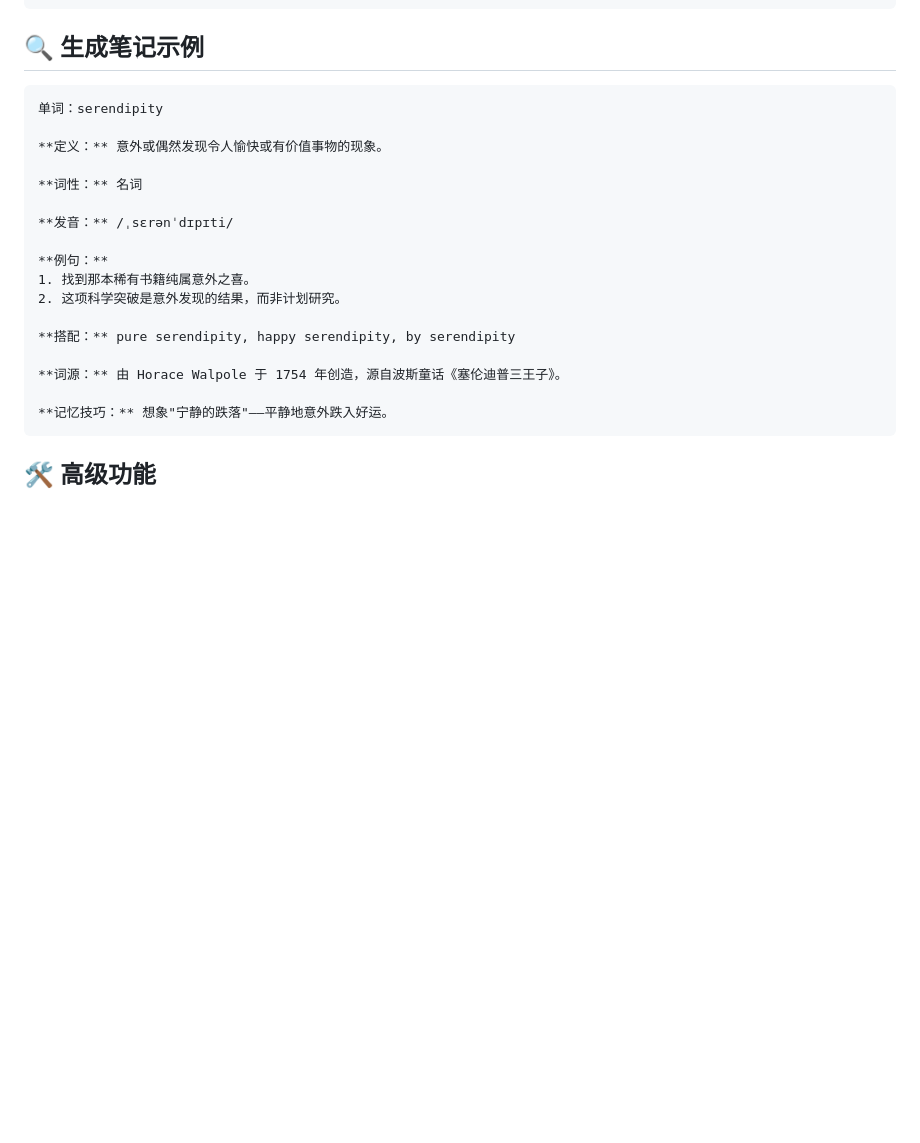
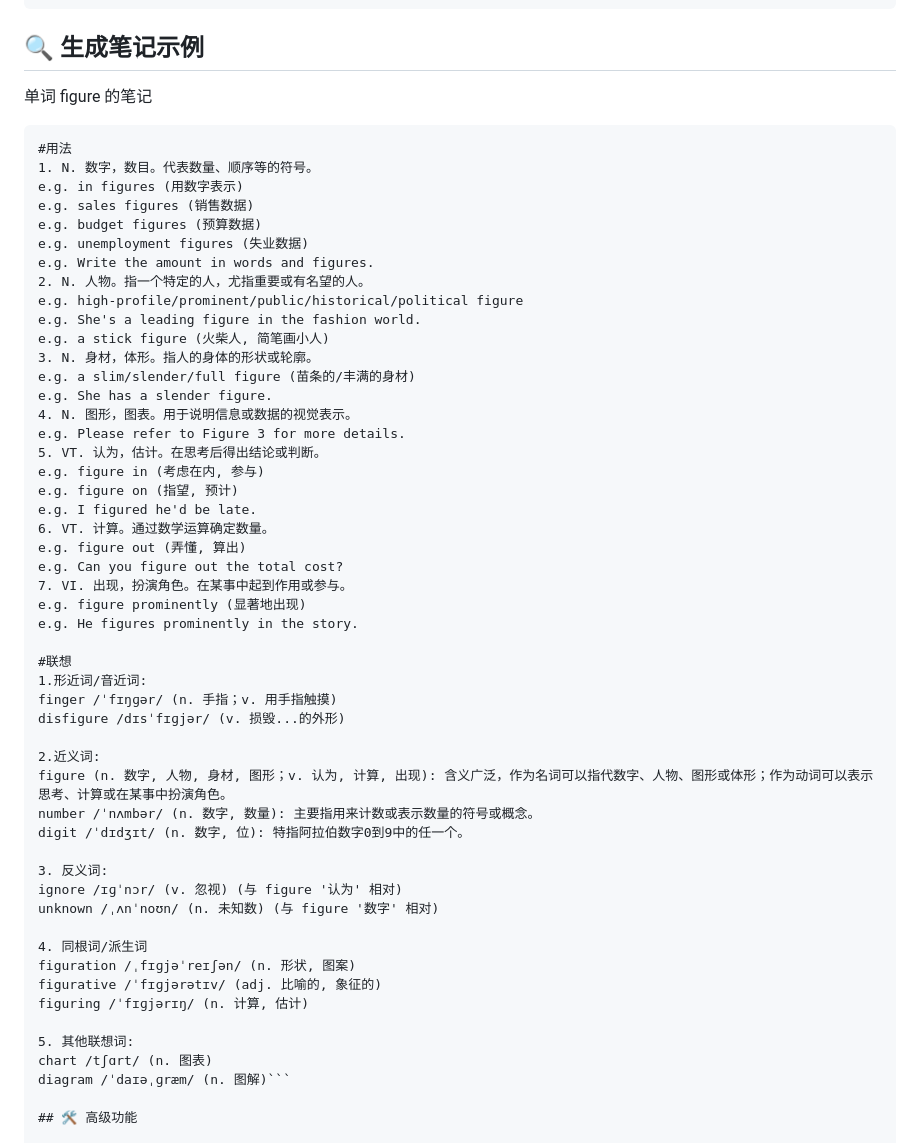
Before and after one commit to HuimingPan/LuLuDictOperator, a Markdown page: README.md, the part around the change. GitHub-like rendering; blank space fills up the shorter version.

Commit message:
feat: Add detailed notes for the word 'figure' including definitions, usage, and associations

````diff
--- a/README.md
+++ b/README.md
@@ -228,26 +228,57 @@ processor.process_word_notes(
 ```
 
 ## 🔍 生成笔记示例
+单词 figure 的笔记
+```
+#用法
+1. N. 数字，数目。代表数量、顺序等的符号。
+e.g. in figures (用数字表示)
+e.g. sales figures (销售数据)
+e.g. budget figures (预算数据)
+e.g. unemployment figures (失业数据)
+e.g. Write the amount in words and figures.
+2. N. 人物。指一个特定的人，尤指重要或有名望的人。
+e.g. high-profile/prominent/public/historical/political figure
+e.g. She's a leading figure in the fashion world.
+e.g. a stick figure (火柴人, 简笔画小人)
+3. N. 身材，体形。指人的身体的形状或轮廓。
+e.g. a slim/slender/full figure (苗条的/丰满的身材)
+e.g. She has a slender figure.
+4. N. 图形，图表。用于说明信息或数据的视觉表示。
+e.g. Please refer to Figure 3 for more details.
+5. VT. 认为，估计。在思考后得出结论或判断。
+e.g. figure in (考虑在内, 参与)
+e.g. figure on (指望, 预计)
+e.g. I figured he'd be late.
+6. VT. 计算。通过数学运算确定数量。
+e.g. figure out (弄懂, 算出)
+e.g. Can you figure out the total cost?
+7. VI. 出现，扮演角色。在某事中起到作用或参与。
+e.g. figure prominently (显著地出现)
+e.g. He figures prominently in the story.
 
-```
-单词：serendipity
+#联想
+1.形近词/音近词:
+finger /ˈfɪŋɡər/ (n. 手指；v. 用手指触摸)
+disfigure /dɪsˈfɪɡjər/ (v. 损毁...的外形)
 
-**定义：** 意外或偶然发现令人愉快或有价值事物的现象。
+2.近义词:
+figure (n. 数字, 人物, 身材, 图形；v. 认为, 计算, 出现): 含义广泛，作为名词可以指代数字、人物、图形或体形；作为动词可以表示思考、计算或在某事中扮演角色。
+number /ˈnʌmbər/ (n. 数字, 数量): 主要指用来计数或表示数量的符号或概念。
+digit /ˈdɪdʒɪt/ (n. 数字, 位): 特指阿拉伯数字0到9中的任一个。
 
-**词性：** 名词
+3. 反义词:
+ignore /ɪɡˈnɔr/ (v. 忽视) (与 figure '认为' 相对)
+unknown /ˌʌnˈnoʊn/ (n. 未知数) (与 figure '数字' 相对)
 
-**发音：** /ˌsɛrənˈdɪpɪti/
+4. 同根词/派生词
+figuration /ˌfɪɡjəˈreɪʃən/ (n. 形状, 图案)
+figurative /ˈfɪɡjərətɪv/ (adj. 比喻的, 象征的)
+figuring /ˈfɪɡjərɪŋ/ (n. 计算, 估计)
 
-**例句：**
-1. 找到那本稀有书籍纯属意外之喜。
-2. 这项科学突破是意外发现的结果，而非计划研究。
-
-**搭配：** pure serendipity, happy serendipity, by serendipity
-
-**词源：** 由 Horace Walpole 于 1754 年创造，源自波斯童话《塞伦迪普三王子》。
-
-**记忆技巧：** 想象"宁静的跌落"——平静地意外跌入好运。
-```
+5. 其他联想词:
+chart /tʃɑrt/ (n. 图表)
+diagram /ˈdaɪəˌɡræm/ (n. 图解)```
 
 ## 🛠️ 高级功能
 
````
